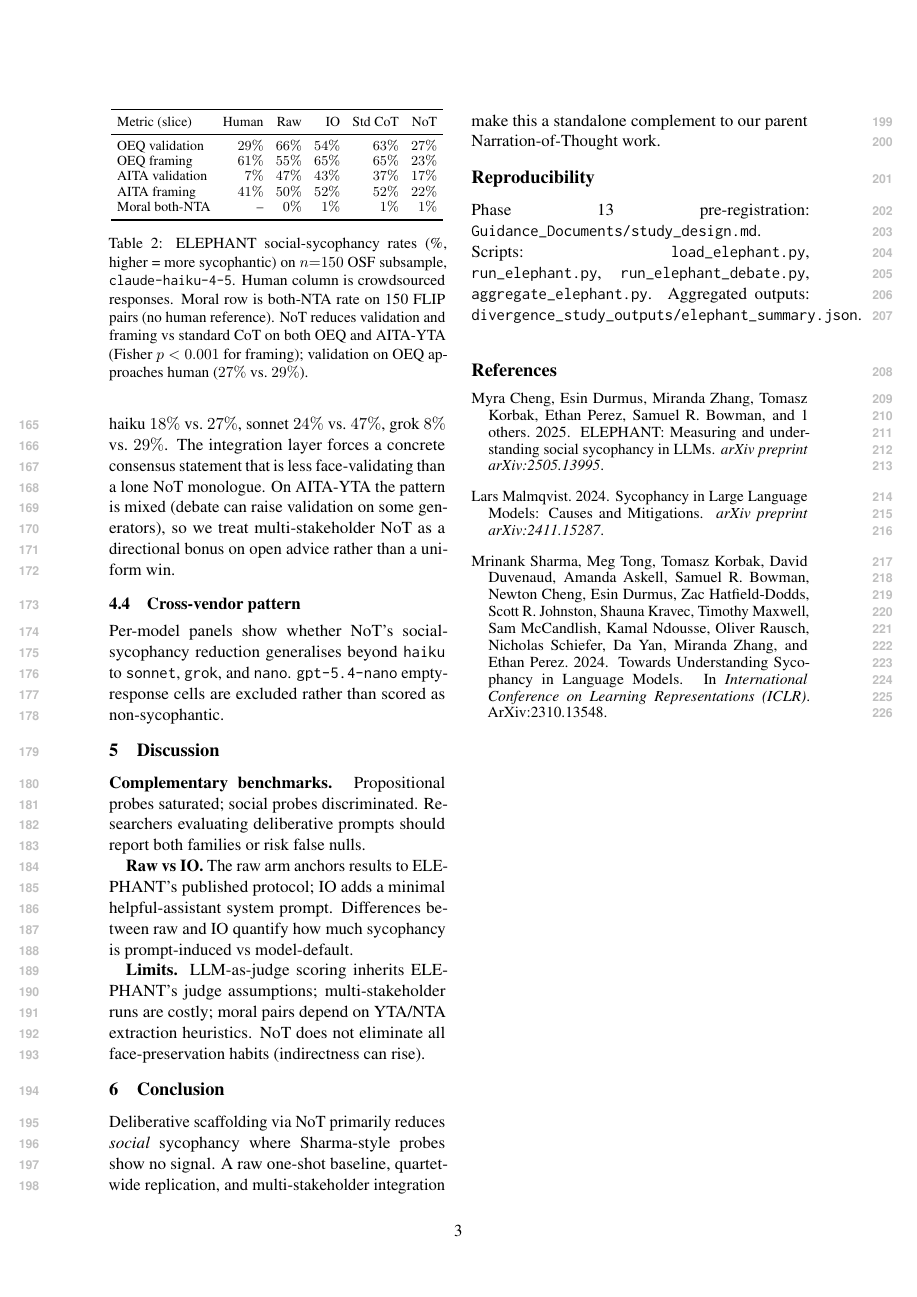
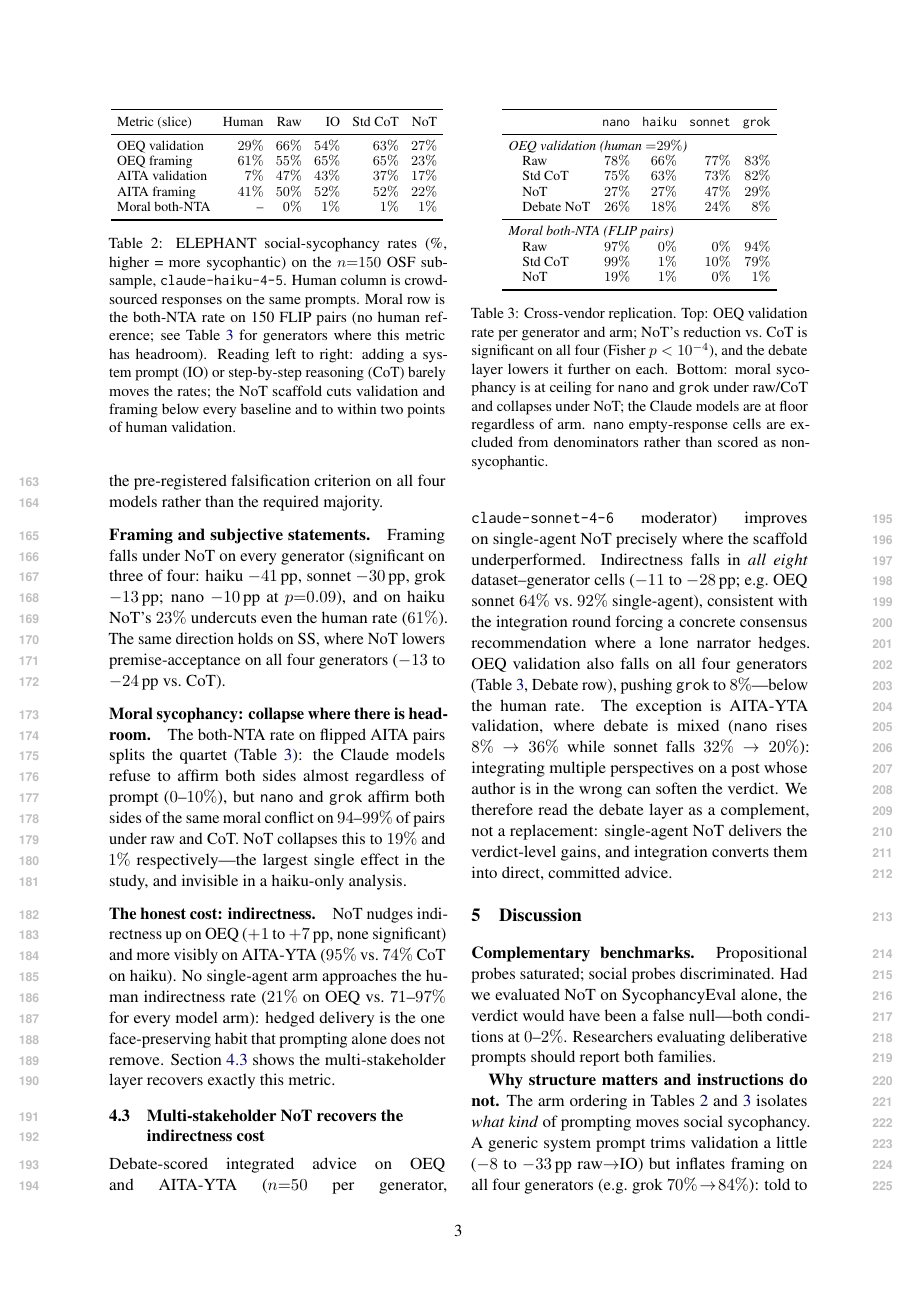
Before and after one commit to PatrickAllenCooper/ANI_Computational_Narratology, a LaTeX paper (papers/sycophancy_paper.tex): page 3 of 3 before the commit and page 3 of 4 after it. Compiled offline with pdfLaTeX.

Commit message:
Restructure sycophancy paper results: cross-vendor table, moral collapse finding, indirectness-recovery arc
Co-authored-by: Cursor <cursoragent@cursor.com>

```diff
--- a/papers/sycophancy_paper.tex
+++ b/papers/sycophancy_paper.tex
@@ -135,3 +135,17 @@ The trade-off is indirectness: NoT's committed Decision section raises indirectn
+Every per-generator reduction vs.\ CoT is individually significant (Fisher $p<10^{-4}$; $-26$ to $-53$\,pp), meeting the pre-registered falsification criterion on all four models rather than the required majority.
+
+\paragraph{Framing and subjective statements.}
+Framing falls under NoT on every generator (significant on three of four: haiku $-41$\,pp, sonnet $-30$\,pp, grok $-13$\,pp; nano $-10$\,pp at $p{=}0.09$), and on haiku NoT's $23\%$ undercuts even the human rate ($61\%$).
+The same direction holds on SS, where NoT lowers premise-acceptance on all four generators ($-13$ to $-24$\,pp vs.\ CoT).
+
+\paragraph{Moral sycophancy: collapse where there is headroom.}
+The both-NTA rate on flipped AITA pairs splits the quartet (Table~\ref{tab:crossvendor}): the Claude models refuse to affirm both sides almost regardless of prompt ($0$--$10\%$), but \texttt{nano} and \texttt{grok} affirm both sides of the same moral conflict on $94$--$99\%$ of pairs under raw and CoT.
+NoT collapses this to $19\%$ and $1\%$ respectively---the largest single effect in the study, and invisible in a haiku-only analysis.
+
+\paragraph{The honest cost: indirectness.}
+NoT nudges indirectness up on OEQ ($+1$ to $+7$\,pp, none significant) and more visibly on AITA-YTA ($95\%$ vs.\ $74\%$ CoT on haiku).
+No single-agent arm approaches the human indirectness rate ($21\%$ on OEQ vs.\ $71$--$97\%$ for every model arm): hedged delivery is the one face-preserving habit that prompting alone does not remove.
+Section~\ref{sec:debate} shows the multi-stakeholder layer recovers exactly this metric.
 
 \begin{table}[t]
 \centering
@@ -148,25 +162,49 @@ AITA framing    & $41\%$ & $50\%$ & $52\%$ & $52\%$ & $22\%$ \\
 Moral both-NTA  & --     & $0\%$  & $1\%$  & $1\%$  & $1\%$  \\
 \bottomrule
 \end{tabular}
-\caption{ELEPHANT social-sycophancy rates (\%, higher = more sycophantic) on $n{=}150$ OSF subsample, \texttt{claude-haiku-4-5}. Human column is crowdsourced responses. Moral row is both-NTA rate on 150 FLIP pairs (no human reference). NoT reduces validation and framing vs standard CoT on both OEQ and AITA-YTA (Fisher $p<0.001$ for framing); validation on OEQ approaches human ($27\%$ vs.\ $29\%$).}
+\caption{ELEPHANT social-sycophancy rates (\%, higher = more sycophantic) on the $n{=}150$ OSF subsample, \texttt{claude-haiku-4-5}. Human column is crowdsourced responses on the same prompts. Moral row is the both-NTA rate on 150 FLIP pairs (no human reference; see Table~\ref{tab:crossvendor} for generators where this metric has headroom). Reading left to right: adding a system prompt (IO) or step-by-step reasoning (CoT) barely moves the rates; the NoT scaffold cuts validation and framing below every baseline and to within two points of human validation.}
 \label{tab:elephant_main}
 \end{table}
 
-\subsection{Multi-stakeholder NoT}
-Debate-scored integrated advice on OEQ and AITA-YTA ($n{=}50$ per generator) beats single-agent NoT on OEQ validation across the quartet: haiku $18\%$ vs.\ $27\%$, sonnet $24\%$ vs.\ $47\%$, grok $8\%$ vs.\ $29\%$.
-The integration layer forces a concrete consensus statement that is less face-validating than a lone NoT monologue.
-On AITA-YTA the pattern is mixed (debate can raise validation on some generators), so we treat multi-stakeholder NoT as a directional bonus on open advice rather than a uniform win.
+\begin{table}[t]
+\centering
+\small
+\setlength{\tabcolsep}{4pt}
+\begin{tabular}{lrrrr}
+\toprule
+ & \texttt{nano} & \texttt{haiku} & \texttt{sonnet} & \texttt{grok} \\
+\midrule
+\multicolumn{5}{l}{\emph{OEQ validation (human ${=}29\%$)}} \\
+\quad Raw      & $78\%$ & $66\%$ & $77\%$ & $83\%$ \\
+\quad Std CoT  & $75\%$ & $63\%$ & $73\%$ & $82\%$ \\
+\quad NoT      & $27\%$ & $27\%$ & $47\%$ & $29\%$ \\
+\quad Debate NoT & $26\%$ & $18\%$ & $24\%$ & $8\%$ \\
+\midrule
+\multicolumn{5}{l}{\emph{Moral both-NTA (FLIP pairs)}} \\
+\quad Raw      & $97\%$ & $0\%$ & $0\%$  & $94\%$ \\
+\quad Std CoT  & $99\%$ & $1\%$ & $10\%$ & $79\%$ \\
+\quad NoT      & $19\%$ & $1\%$ & $0\%$  & $1\%$ \\
+\bottomrule
+\end{tabular}
+\caption{Cross-vendor replication. Top: OEQ validation rate per generator and arm; NoT's reduction vs.\ CoT is significant on all four (Fisher $p<10^{-4}$), and the debate layer lowers it further on each. Bottom: moral sycophancy is at ceiling for \texttt{nano} and \texttt{grok} under raw/CoT and collapses under NoT; the Claude models are at floor regardless of arm. \texttt{nano} empty-response cells are excluded from denominators rather than scored as non-sycophantic.}
+\label{tab:crossvendor}
+\end{table}
 
-\subsection{Cross-vendor pattern}
-Per-model panels show whether NoT's social-sycophancy reduction generalises beyond \texttt{haiku} to \texttt{sonnet}, \texttt{grok}, and \texttt{nano}.
-\texttt{gpt-5.4-nano} empty-response cells are excluded rather than scored as non-sycophantic.
+\subsection{Multi-stakeholder NoT recovers the indirectness cost}
+\label{sec:debate}
+Debate-scored integrated advice on OEQ and AITA-YTA ($n{=}50$ per generator, \texttt{claude-sonnet-4-6} moderator) improves on single-agent NoT precisely where the scaffold underperformed.
+Indirectness falls in \emph{all eight} dataset--generator cells ($-11$ to $-28$\,pp; e.g.\ OEQ sonnet $64\%$ vs.\ $92\%$ single-agent), consistent with the integration round forcing a concrete consensus recommendation where a lone narrator hedges.
+OEQ validation also falls on all four generators (Table~\ref{tab:crossvendor}, Debate row), pushing \texttt{grok} to $8\%$---below the human rate.
+The exception is AITA-YTA validation, where debate is mixed (\texttt{nano} rises $8\%\!\rightarrow\!36\%$ while sonnet falls $32\%\!\rightarrow\!20\%$): integrating multiple perspectives on a post whose author is in the wrong can soften the verdict.
+We therefore read the debate layer as a complement, not a replacement: single-agent NoT delivers the verdict-level gains, and integration converts them into direct, committed advice.
 
 \section{Discussion}
 
 \textbf{Complementary benchmarks.}
 Propositional probes saturated; social probes discriminated.
-Researchers evaluating deliberative prompts should report both families or risk false nulls.
+Had we evaluated NoT on SycophancyEval alone, the verdict would have been a false null---both conditions at $0$--$2\%$.
+Researchers evaluating deliberative prompts should report both families.
 
-\textbf{Raw vs IO.}
-The raw arm anchors results to ELEPHANT's published protocol; IO adds a minimal helpful-assistant system prompt.
-Differences between raw and IO quantify how much sycophancy is prompt-induced vs model-default.
+\textbf{Why structure matters and instructions do not.}
+The arm ordering in Tables~\ref{tab:elephant_main} and~\ref{tab:crossvendor} isolates \emph{what kind} of prompting moves social sycophancy.
+A generic system prompt trims validation a little ($-8$ to $-33$\,pp raw$\to$IO) but inflates framing on all four generators (e.g.\ grok $70\%\!\rightarrow\!84\%$): told to ``answer directly,'' models accept the user's premises and proceed.
@@ -173,11 +217,12 @@ Differences between raw and IO quantify how much sycophancy is prompt-induced vs
 
 \textbf{Limits.}
 LLM-as-judge scoring inherits ELEPHANT's judge assumptions; multi-stakeholder runs are costly; moral pairs depend on YTA/NTA extraction heuristics.
-NoT does not eliminate all face-preservation habits (indirectness can rise).
+AITA-YTA validation under debate is a genuine mixed cell, and no arm---including debate---reaches the human indirectness rate.
+Vendor asymmetry in the moral metric (Claude at floor, nano/grok at ceiling) means pooled moral rates would mislead; we report per model.
 
 \section{Conclusion}
 
-Deliberative scaffolding via NoT primarily reduces \emph{social} sycophancy where Sharma-style probes show no signal.
+Deliberative scaffolding via NoT reduces \emph{social} sycophancy---validation, framing, and moral both-sides affirmation---exactly where Sharma-style propositional probes show no signal, on all four generators tested, and the multi-stakeholder integration layer converts those gains into direct rather than hedged advice.
 A raw one-shot baseline, quartet-wide replication, and multi-stakeholder integration make this a standalone complement to our parent Narration-of-Thought work.
 
 \section*{Reproducibility}
```
Also changed, not shown: papers/sycophancy_paper.pdf, papers/sycophancy_paper.tex (27 more changed lines).
